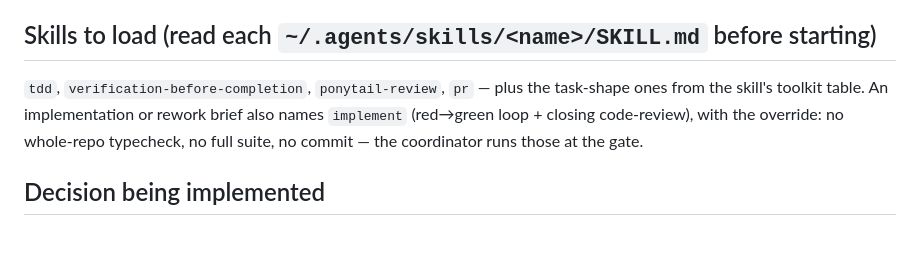
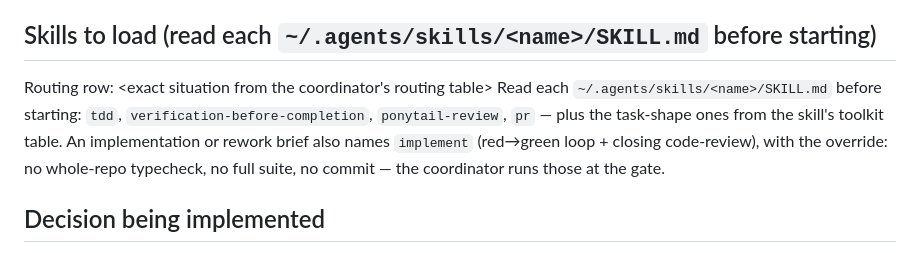
Before and after one commit to Observerstudio/coordinator, a Markdown page: writing-lane-briefs/brief-template.md, the part around the change. GitHub-like rendering.

Commit message:
Update writing-lane-briefs/brief-template.md
Co-authored-by: cubic-dev-ai[bot] <191113872+cubic-dev-ai[bot]@users.noreply.github.com>

```diff
--- a/writing-lane-briefs/brief-template.md
+++ b/writing-lane-briefs/brief-template.md
@@ -11,7 +11,8 @@ what could go wrong. Becomes the PR body's first section, under this same headin
 - No branch switching, no `git add/commit/push` (coordinator commits). No subagents. Never run: `scripts/ci-local*`, the full unit suite, whole-repo tsc, `next build`, any integration file. Write the integration cases; the coordinator runs them and pastes RED/GREEN.
 
 ## Skills to load (read each `~/.agents/skills/<name>/SKILL.md` before starting)
-`tdd`, `verification-before-completion`, `ponytail-review`, `pr` — plus the task-shape ones from the skill's toolkit table. An implementation or rework brief also names `implement` (red→green loop + closing code-review), with the override: no whole-repo typecheck, no full suite, no commit — the coordinator runs those at the gate.
+Routing row: <exact situation from the coordinator's routing table>
+Read each `~/.agents/skills/<name>/SKILL.md` before starting: `tdd`, `verification-before-completion`, `ponytail-review`, `pr` — plus the task-shape ones from the skill's toolkit table. An implementation or rework brief also names `implement` (red→green loop + closing code-review), with the override: no whole-repo typecheck, no full suite, no commit — the coordinator runs those at the gate.
 
 ## Decision being implemented
 <Who decided, when, in one paragraph. Link the issue comment. This is a REFACTOR / FEATURE / FIX with exactly N behaviour changes: list them.>
```
